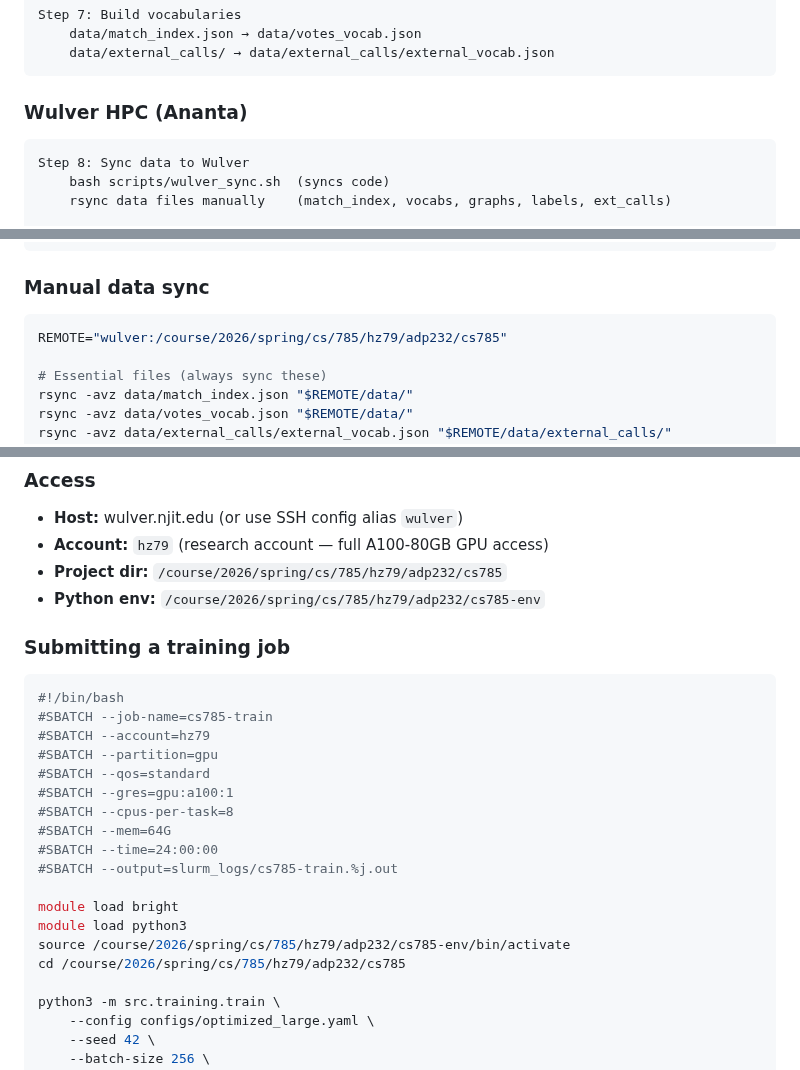
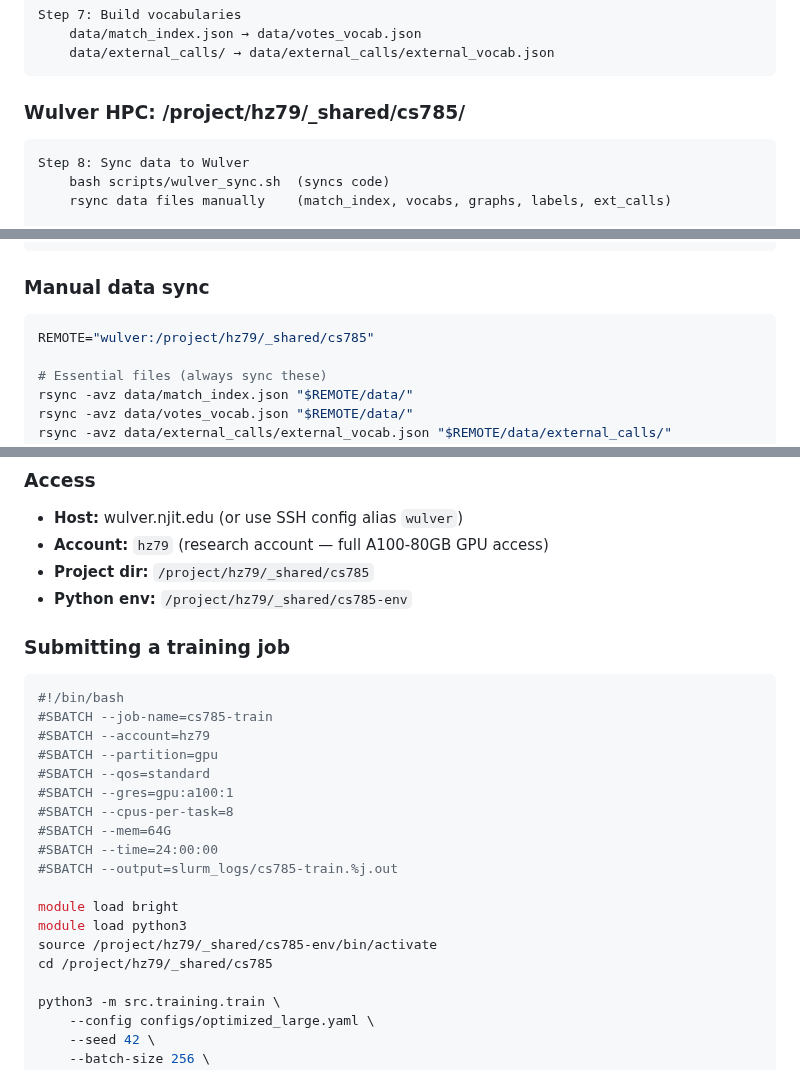
Before and after one commit to ananta-pradipta/stripped-binary-name-recovery, a Markdown page: docs/preprocessing_contributor_guide.md, 3 parts joined by grey strips. Rendered like a GitHub page.

````diff
--- a/docs/preprocessing_contributor_guide.md
+++ b/docs/preprocessing_contributor_guide.md
@@ -77,7 +48,7 @@ Step 7: Build vocabularies
     data/external_calls/ → data/external_calls/external_vocab.json
 ```
 
-### Wulver HPC (Ananta)
+### Wulver HPC: /project/hz79/_shared/cs785/
 
 ```
 Step 8: Sync data to Wulver
@@ -286,7 +257,7 @@ bash scripts/wulver_sync.sh
 
 ### Manual data sync
 ```bash
-REMOTE="wulver:/course/2026/spring/cs/785/hz79/adp232/cs785"
+REMOTE="wulver:/project/hz79/_shared/cs785"
 
 # Essential files (always sync these)
 rsync -avz data/match_index.json "$REMOTE/data/"
@@ -317,8 +288,8 @@ ssh wulver   # Authenticates with Duo 2FA, persists 24h via multiplexing
 ### Access
 - **Host:** wulver.njit.edu (or use SSH config alias `wulver`)
 - **Account:** `hz79` (research account — full A100-80GB GPU access)
-- **Project dir:** `/course/2026/spring/cs/785/hz79/adp232/cs785`
-- **Python env:** `/course/2026/spring/cs/785/hz79/adp232/cs785-env`
+- **Project dir:** `/project/hz79/_shared/cs785`
+- **Python env:** `/project/hz79/_shared/cs785-env`
 
 ### Submitting a training job
 
@@ -336,8 +307,8 @@ ssh wulver   # Authenticates with Duo 2FA, persists 24h via multiplexing
 
 module load bright
 module load python3
-source /course/2026/spring/cs/785/hz79/adp232/cs785-env/bin/activate
-cd /course/2026/spring/cs/785/hz79/adp232/cs785
+source /project/hz79/_shared/cs785-env/bin/activate
+cd /project/hz79/_shared/cs785
 
 python3 -m src.training.train \
     --config configs/optimized_large.yaml \
````
Also changed, not shown: other parts of docs/preprocessing_contributor_guide.md (+5 -34 lines).
